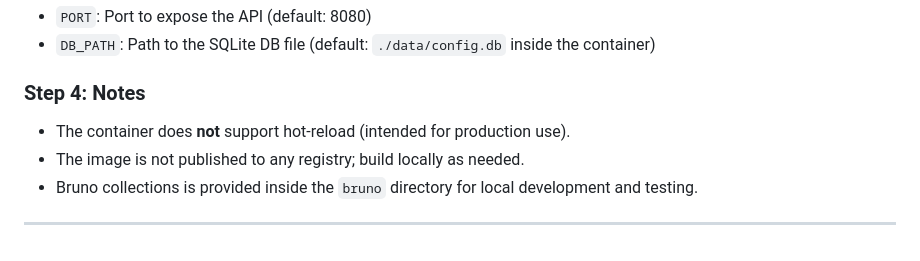
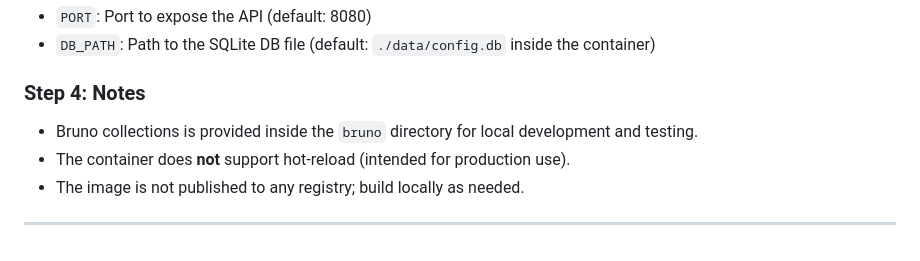
Before and after one commit to laychinhan/dur-conf-man, a Markdown page: README.md, the part around the change. Drawn GitHub-style.

Commit message:
chore: update readme

```diff
--- a/README.md
+++ b/README.md
@@ -167,8 +167,7 @@ docker run -d \
 - `DB_PATH`: Path to the SQLite DB file (default: `./data/config.db` inside the container)
 
 ### Step 4: Notes
-
+- Bruno collections is provided inside the `bruno` directory for local development and testing.
 - The container does **not** support hot-reload (intended for production use).
 - The image is not published to any registry; build locally as needed.
-- Bruno collections is provided inside the `bruno` directory for local development and testing.
 ---
```
